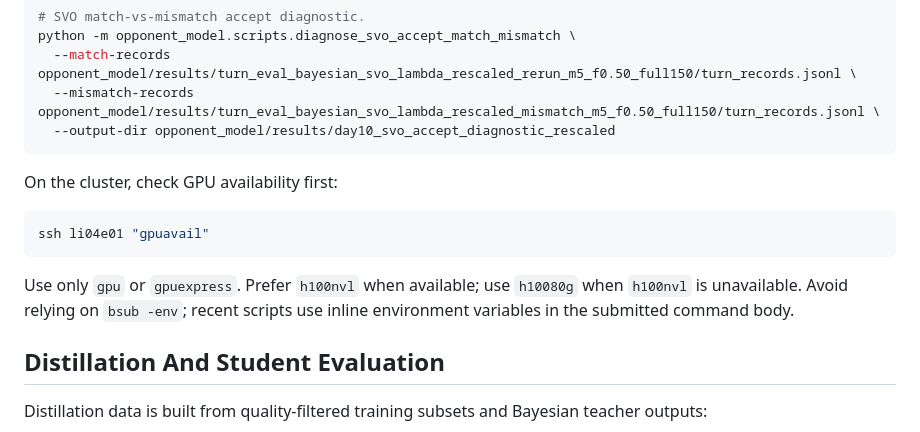
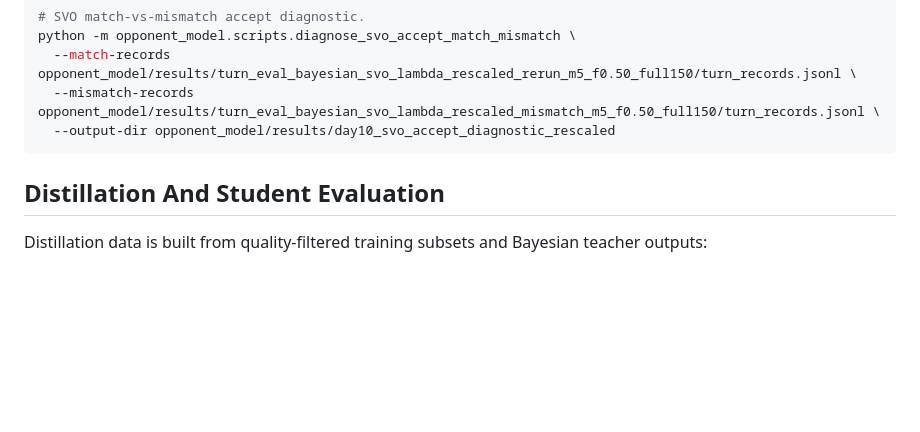
Before and after one commit to kaneis1/CaSiNo_negotiation-agent, a Markdown page: README.md, the part around the change. Drawn GitHub-style; blank space fills up the shorter version.

````diff
--- a/README.md
+++ b/README.md
@@ -100,15 +100,7 @@ python -m opponent_model.scripts.diagnose_svo_accept_match_mismatch \
   --output-dir opponent_model/results/day10_svo_accept_diagnostic_rescaled
 ```
 
-On the cluster, check GPU availability first:
 
-```bash
-ssh li04e01 "gpuavail"
-```
-
-Use only `gpu` or `gpuexpress`. Prefer `h100nvl` when available; use `h10080g`
-when `h100nvl` is unavailable. Avoid relying on `bsub -env`; recent scripts use
-inline environment variables in the submitted command body.
 
 ## Distillation And Student Evaluation
 
````
